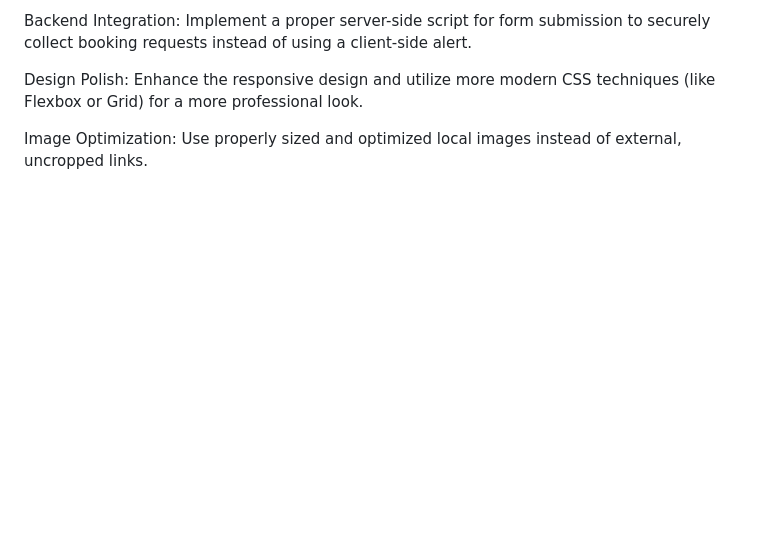
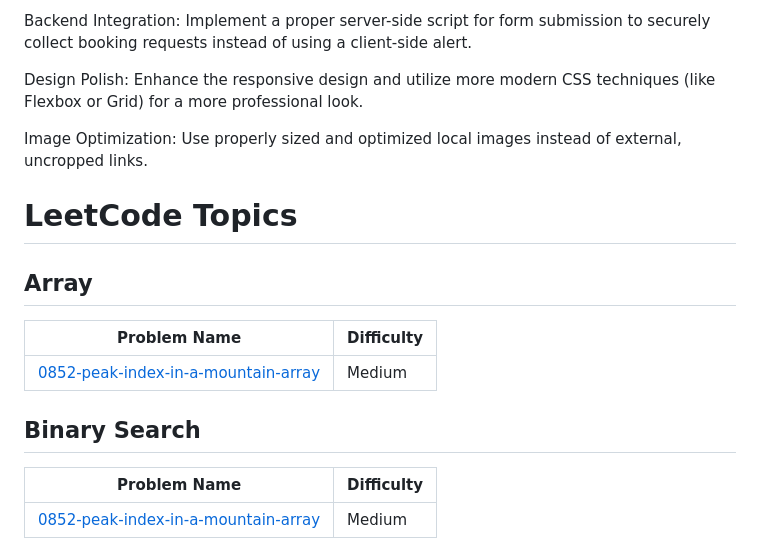
Before and after one commit to shreysitripathi-png/Event-management, a Markdown page: README.md, the part around the change. Drawn GitHub-style; blank space fills up the shorter version.

Commit message:
Add 0852-peak-index-in-a-mountain-array to topics.

```diff
--- a/README.md
+++ b/README.md
@@ -76,3 +76,15 @@ Backend Integration: Implement a proper server-side script for form submission t
 Design Polish: Enhance the responsive design and utilize more modern CSS techniques (like Flexbox or Grid) for a more professional look.
 
 Image Optimization: Use properly sized and optimized local images instead of external, uncropped links.
+
+<!---LeetCode Topics Start-->
+# LeetCode Topics
+## Array
+| Problem Name | Difficulty |
+| ------- | ------- |
+| [0852-peak-index-in-a-mountain-array](https://github.com/shreysitripathi-png/Event-management/tree/main/0852-peak-index-in-a-mountain-array/) | Medium |
+## Binary Search
+| Problem Name | Difficulty |
+| ------- | ------- |
+| [0852-peak-index-in-a-mountain-array](https://github.com/shreysitripathi-png/Event-management/tree/main/0852-peak-index-in-a-mountain-array/) | Medium |
+<!---LeetCode Topics End-->
```
